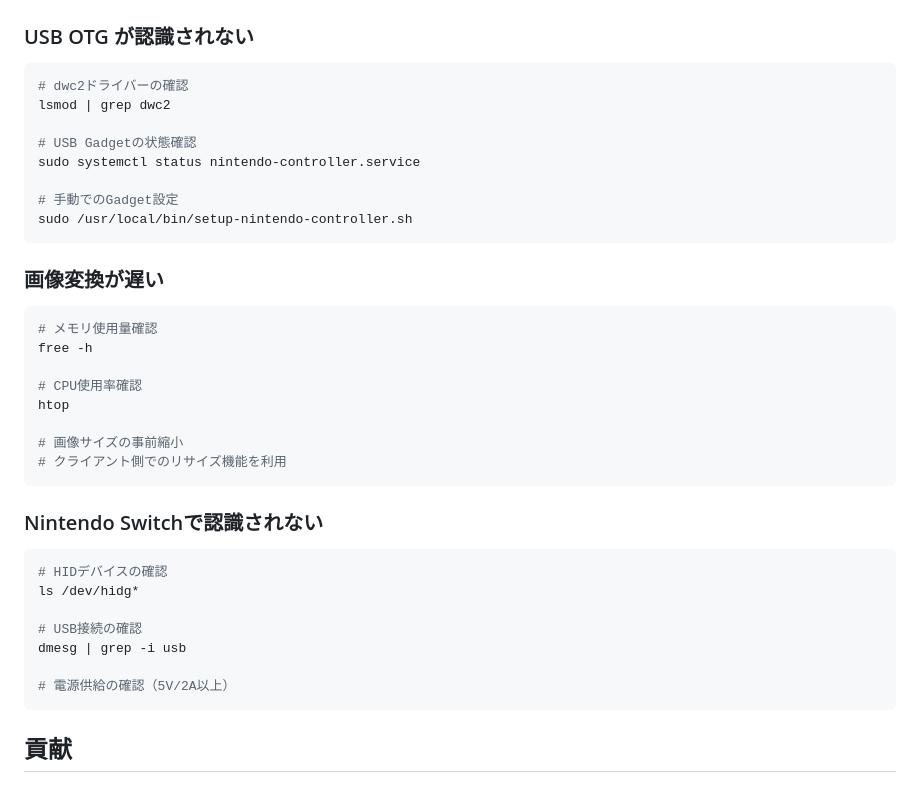
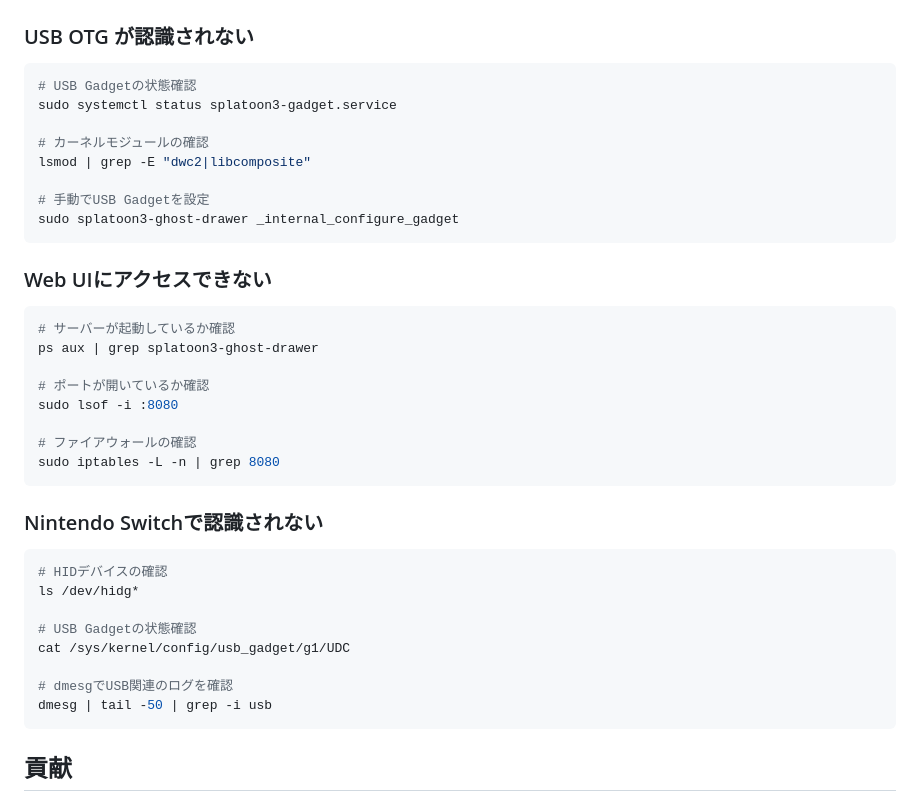
Before and after one commit to ystk-kai/splatoon3-ghost-drawer, a Markdown page: README.md, the part around the change printed below. Drawn GitHub-style.

````diff
--- a/README.md
+++ b/README.md
@@ -205,27 +154,27 @@ http://localhost:8080
 ### USB OTG が認識されない
 
 ```bash
-# dwc2ドライバーの確認
-lsmod | grep dwc2
+# USB Gadgetの状態確認
+sudo systemctl status splatoon3-gadget.service
 
-# USB Gadgetの状態確認
-sudo systemctl status nintendo-controller.service
+# カーネルモジュールの確認
+lsmod | grep -E "dwc2|libcomposite"
 
-# 手動でのGadget設定
-sudo /usr/local/bin/setup-nintendo-controller.sh
+# 手動でUSB Gadgetを設定
+sudo splatoon3-ghost-drawer _internal_configure_gadget
 ```
 
-### 画像変換が遅い
+### Web UIにアクセスできない
 
 ```bash
-# メモリ使用量確認
-free -h
+# サーバーが起動しているか確認
+ps aux | grep splatoon3-ghost-drawer
 
-# CPU使用率確認
-htop
+# ポートが開いているか確認
+sudo lsof -i :8080
 
-# 画像サイズの事前縮小
-# クライアント側でのリサイズ機能を利用
+# ファイアウォールの確認
+sudo iptables -L -n | grep 8080
 ```
 
 ### Nintendo Switchで認識されない
@@ -234,10 +183,11 @@ htop
 # HIDデバイスの確認
 ls /dev/hidg*
 
-# USB接続の確認
-dmesg | grep -i usb
+# USB Gadgetの状態確認
+cat /sys/kernel/config/usb_gadget/g1/UDC
 
-# 電源供給の確認（5V/2A以上）
+# dmesgでUSB関連のログを確認
+dmesg | tail -50 | grep -i usb
 ```
 
 ## 貢献
````
Also changed, not shown: other parts of README.md (+51 -102 lines).
